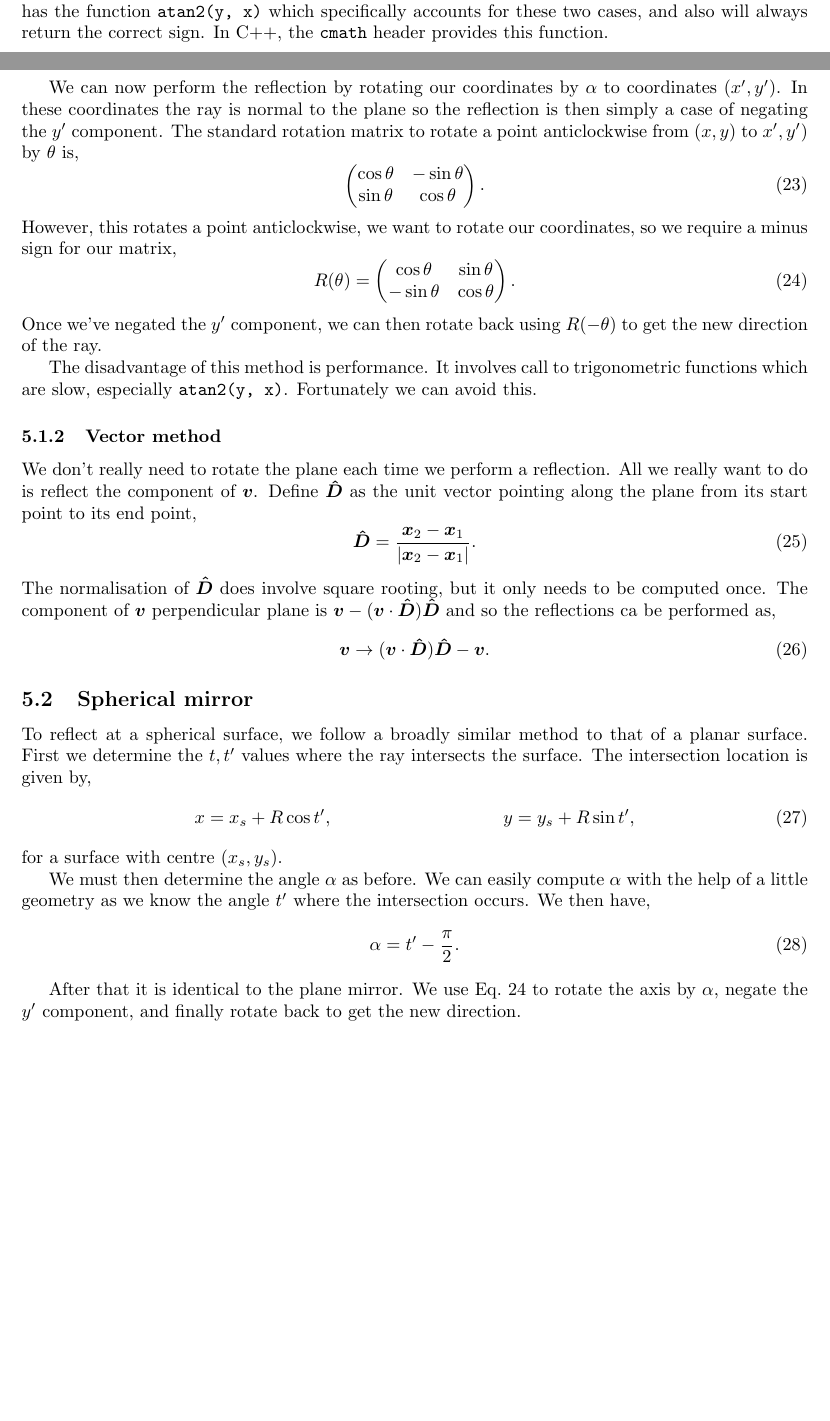
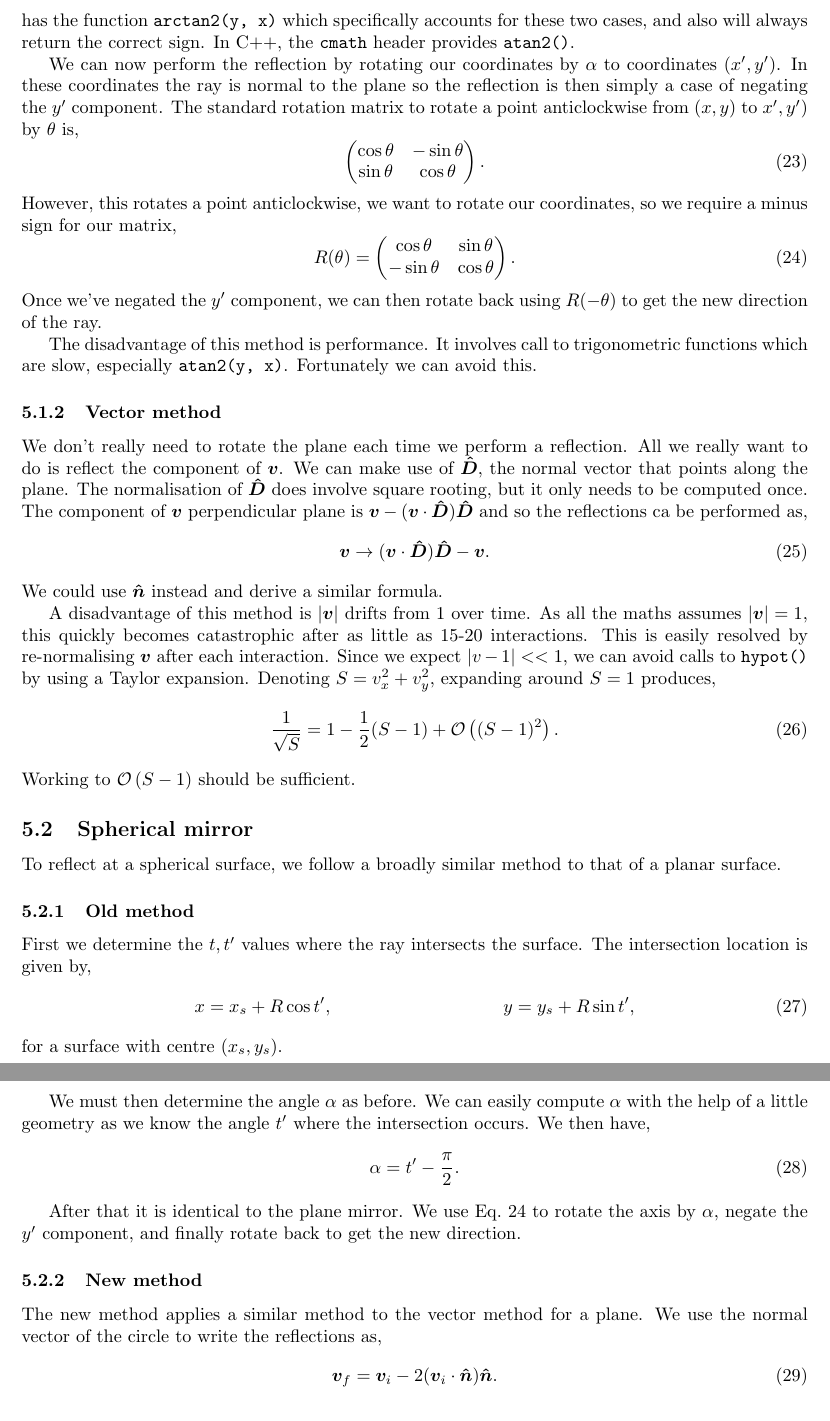
Before and after one commit to tms-ninja/geometrical-ray-tracing, a LaTeX document (docs/Ray tracing/main.tex): two parts of pages 6 and 7 of 12 before the commit and two parts of pages 7 and 8 of 12 after it, joined at a grey line, cut so that both start at the same text, the shorter picture padded with empty space. Compiled offline with pdfLaTeX.

Commit message:
Update Plane & Spherical reflection
- Add bit about re-normalising Ray direction vector after each interaction
- Brief comment on vector method for reflection with spherical surfaces

```diff
--- a/docs/Ray tracing/main.tex
+++ b/docs/Ray tracing/main.tex
@@ -342,7 +342,7 @@ To find the new velocity, we compute the angle, $\alpha$, the plane makes with t
     \frac{y_2 - y_1}{x_2 - x_1}.
 \end{equation}
 
-Now we must be careful with the cases of $\alpha = \frac{\pi}{2}, \frac{3\pi}{2}$ since the tangent is infinite in these cases. Moreover as tangent is $\pi$ periodic, $\arctan$ will give the correct answer up to $\pm \pi$. Fortunately \texttt{numpy} has the function \texttt{atan2(y, x)} which specifically accounts for these two cases, and also will always return the correct sign. In C++, the \texttt{cmath} header provides this function.
+Now we must be careful with the cases of $\alpha = \frac{\pi}{2}, \frac{3\pi}{2}$ since the tangent is infinite in these cases. Moreover as tangent is $\pi$ periodic, $\arctan$ will give the correct answer up to $\pm \pi$. Fortunately \texttt{numpy} has the function \texttt{arctan2(y, x)} which specifically accounts for these two cases, and also will always return the correct sign. In C++, the \texttt{cmath} header provides \texttt{atan2()}.
 
 We can now perform the reflection by rotating our coordinates by $\alpha$ to coordinates $(x', y')$. In these coordinates the ray is normal to the plane so the reflection is then simply a case of negating the $y'$ component. The standard rotation matrix to rotate a point anticlockwise from $(x, y)$ to $x', y')$ by $\theta$ is,
 \begin{equation}
@@ -366,22 +366,32 @@ Once we've negated the $y'$ component, we can then rotate back using $R(-\theta)
 The disadvantage of this method is performance. It involves call to trigonometric functions which are slow, especially \texttt{atan2(y, x)}. Fortunately we can avoid this.
 
 \subsubsection{Vector method}
-We don't really need to rotate the plane each time we perform a reflection. All we really want to do is reflect the component of $\vec{v}$. Define $\vec{\hat{D}}$ as the unit vector pointing along the plane from its start point to its end point,
-\begin{equation}
-    \vec{\hat{D}}
-    =
-    \frac{\vec{x}_2 - \vec{x}_1}{|\vec{x}_2 - \vec{x}_1|}.
-\end{equation}
-The normalisation of $\vec{\hat{D}}$ does involve square rooting, but it only needs to be computed once.
-The component of $\vec{v}$ perpendicular plane is $\vec{v} - (\vec{v} \cdot \vec{\hat{D}}) \vec{\hat{D}}$ and so the reflections ca be performed as,
+We don't really need to rotate the plane each time we perform a reflection. All we really want to do is reflect the component of $\vec{v}$. We can make use of $\vec{\hat{D}}$, the normal vector that points along the plane. The normalisation of $\vec{\hat{D}}$ does involve square rooting, but it only needs to be computed once. The component of $\vec{v}$ perpendicular plane is $\vec{v} - (\vec{v} \cdot \vec{\hat{D}}) \vec{\hat{D}}$ and so the reflections ca be performed as,
 \begin{equation}
     \vec{v}
     \rightarrow
     (\vec{v} \cdot \vec{\hat{D}}) \vec{\hat{D}} - \vec{v}.
 \end{equation}
+We could use $\vec{\hat{n}}$ instead and derive a similar formula.
+
+A disadvantage of this method is $|\vec{v}|$ drifts from 1 over time. As all the maths assumes $|\vec{v}|=1$, this quickly becomes catastrophic after as little as 15-20 interactions. This is easily resolved by re-normalising $\vec{v}$ after each interaction. Since we expect $|v-1| << 1$, we can avoid calls to \texttt{hypot()} by using a Taylor expansion. Denoting $S=v_x^2 + v_y^2$, expanding around $S=1$ produces,
+\begin{equation}
+    \frac{1}{\sqrt S}
+    =
+    1
+    -\frac{1}{2}(S-1)
+    +
+    \mathcal{O} \left(
+    (S-1)^2
+    \right).
+\end{equation}
+Working to $\mathcal{O} \left(S-1\right)$ should be sufficient.
 
 \subsection{Spherical mirror}
-To reflect at a spherical surface, we follow a broadly similar method to that of a planar surface. First we determine the $t, t'$ values where the ray intersects the surface. The intersection location is given by,
+To reflect at a spherical surface, we follow a broadly similar method to that of a planar surface.
+
+\subsubsection{Old method}
+First we determine the $t, t'$ values where the ray intersects the surface. The intersection location is given by,
 \begin{align}
     x
     &=
@@ -400,6 +410,14 @@ We must then determine the angle $\alpha$ as before. We can easily compute $\alp
 \end{equation}
 
 After that it is identical to the plane mirror. We use Eq.~\ref{eq:rotation_matrix} to rotate the axis by $\alpha$, negate the $y'$ component, and finally rotate back to get the new direction.
+
+\subsubsection{New method}
+The new method applies a similar method to the vector method for a plane. We use the normal vector of the circle to write the reflections as,
+\begin{equation}
+    \vec{v}_f
+    =
+    \vec{v}_i - 2 (\vec{v}_i \cdot \vec{\hat{n}}) \vec{\hat{n}}.
+\end{equation}
 
 \section{Refracting basic components}
 Refraction is based on Snell's law, that the angle of incidence, $\theta_i$, and the angle of refraction, $\theta_f$, obey,
```
Also changed, not shown: docs/Ray_tracing.pdf, docs/Ray tracing/main.tex (6 more changed lines).
